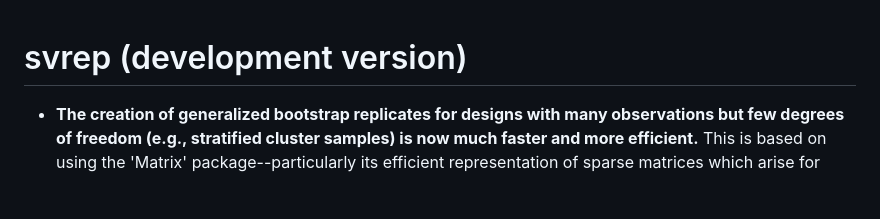
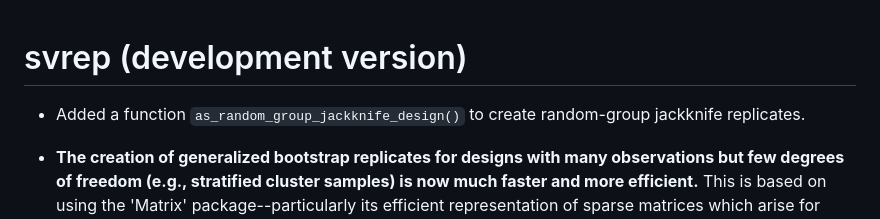
Before and after one commit to bschneidr/svrep, a Markdown page: NEWS.md, the part around the change. Drawn GitHub-style; blank space fills up the shorter version.

Commit message:
Add a NEWS item about the new jackknife functionality.

```diff
--- a/NEWS.md
+++ b/NEWS.md
@@ -1,4 +1,6 @@
 # svrep (development version)
+
+* Added a function `as_random_group_jackknife_design()` to create random-group jackknife replicates.
 
 * **The creation of generalized bootstrap replicates for designs with many observations but few degrees of freedom (e.g., stratified cluster samples) is now much faster and more efficient.** This is based on using the 'Matrix' package--particularly its efficient representation of sparse matrices which arise for stratified designs--as well as using a compressed representation of designs that use cluster sampling.
 
```
